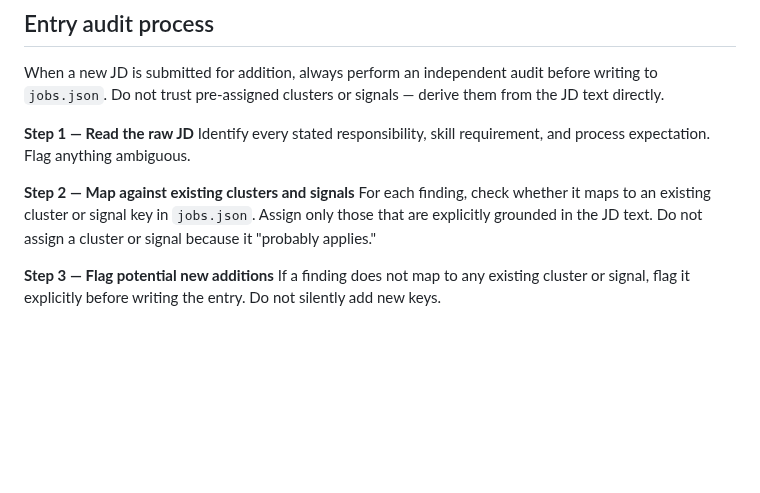
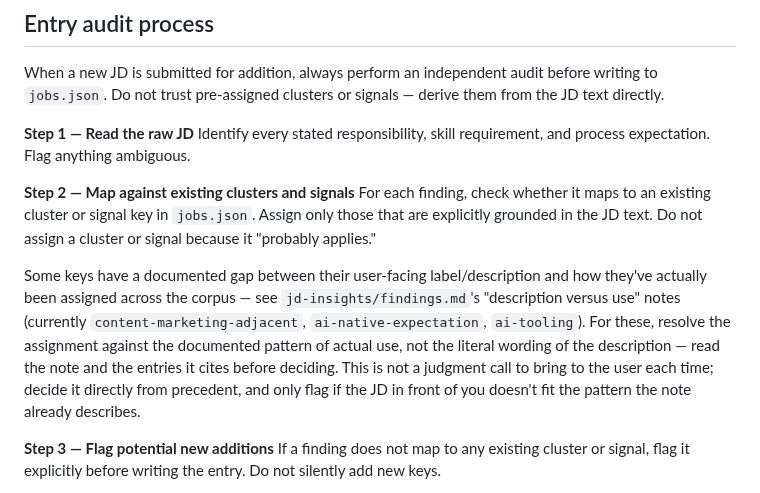
Before and after one commit to bertinoco/bco-signals, a Markdown page: CLAUDE.md, the part around the change. GitHub-like rendering; blank space fills up the shorter version.

Commit message:
Route description-versus-use ambiguity to precedent, not a fresh judgment call
Clusters/signals with a documented gap between label and actual use
(content-marketing-adjacent, ai-native-expectation, ai-tooling) should be
resolved against jd-insights/findings.md's notes and the entries they cite,
not re-litigated with the user on every new JD.

```diff
--- a/CLAUDE.md
+++ b/CLAUDE.md
@@ -63,6 +63,16 @@ Identify every stated responsibility, skill requirement, and process expectation
 
 **Step 2 — Map against existing clusters and signals**
 For each finding, check whether it maps to an existing cluster or signal key in `jobs.json`. Assign only those that are explicitly grounded in the JD text. Do not assign a cluster or signal because it "probably applies."
+
+Some keys have a documented gap between their user-facing label/description
+and how they've actually been assigned across the corpus — see
+`jd-insights/findings.md`'s "description versus use" notes (currently
+`content-marketing-adjacent`, `ai-native-expectation`, `ai-tooling`). For
+these, resolve the assignment against the documented pattern of actual use,
+not the literal wording of the description — read the note and the entries it
+cites before deciding. This is not a judgment call to bring to the user each
+time; decide it directly from precedent, and only flag if the JD in front of
+you doesn't fit the pattern the note already describes.
 
 **Step 3 — Flag potential new additions**
 If a finding does not map to any existing cluster or signal, flag it explicitly before writing the entry. Do not silently add new keys.
```
